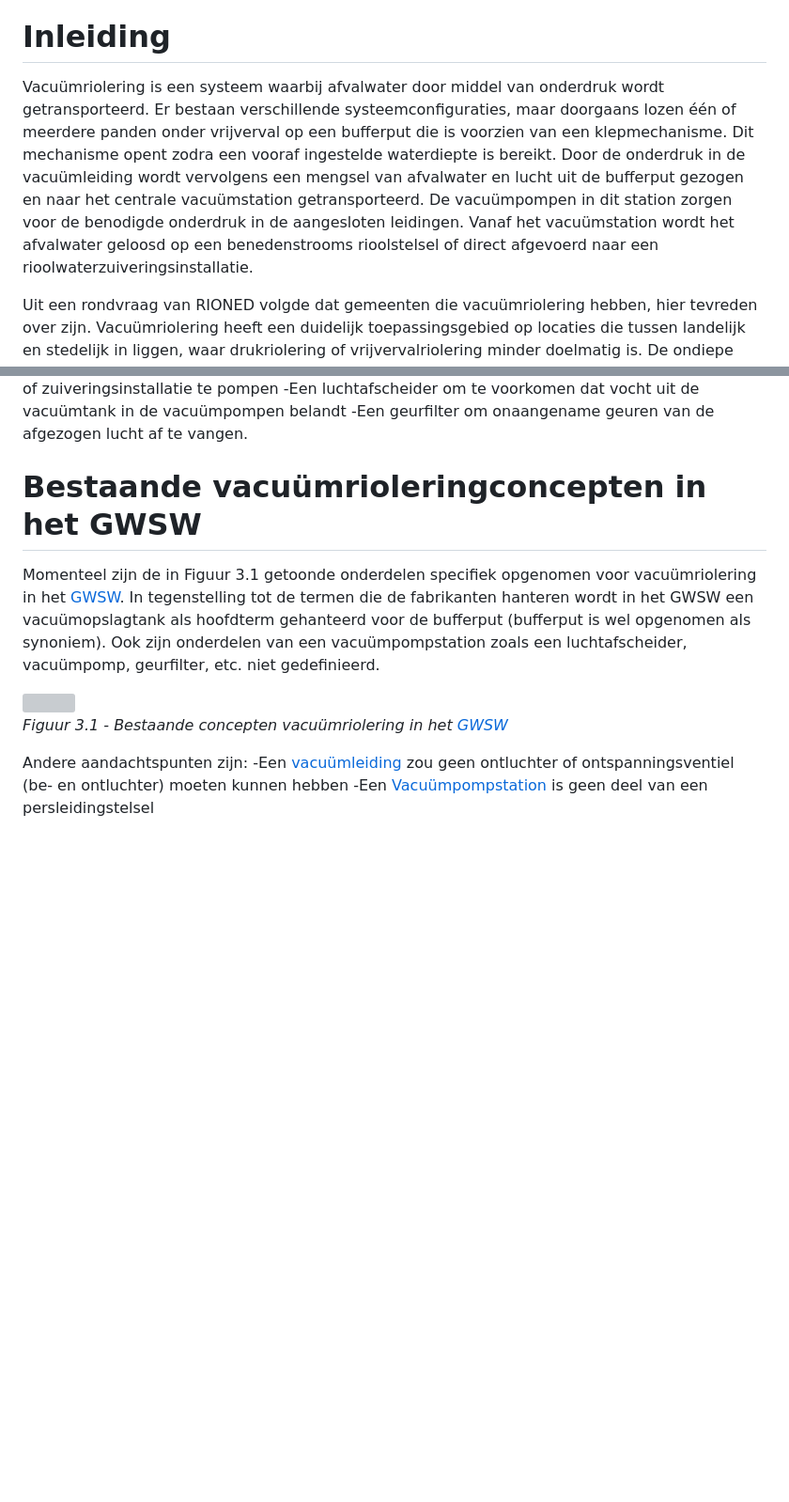
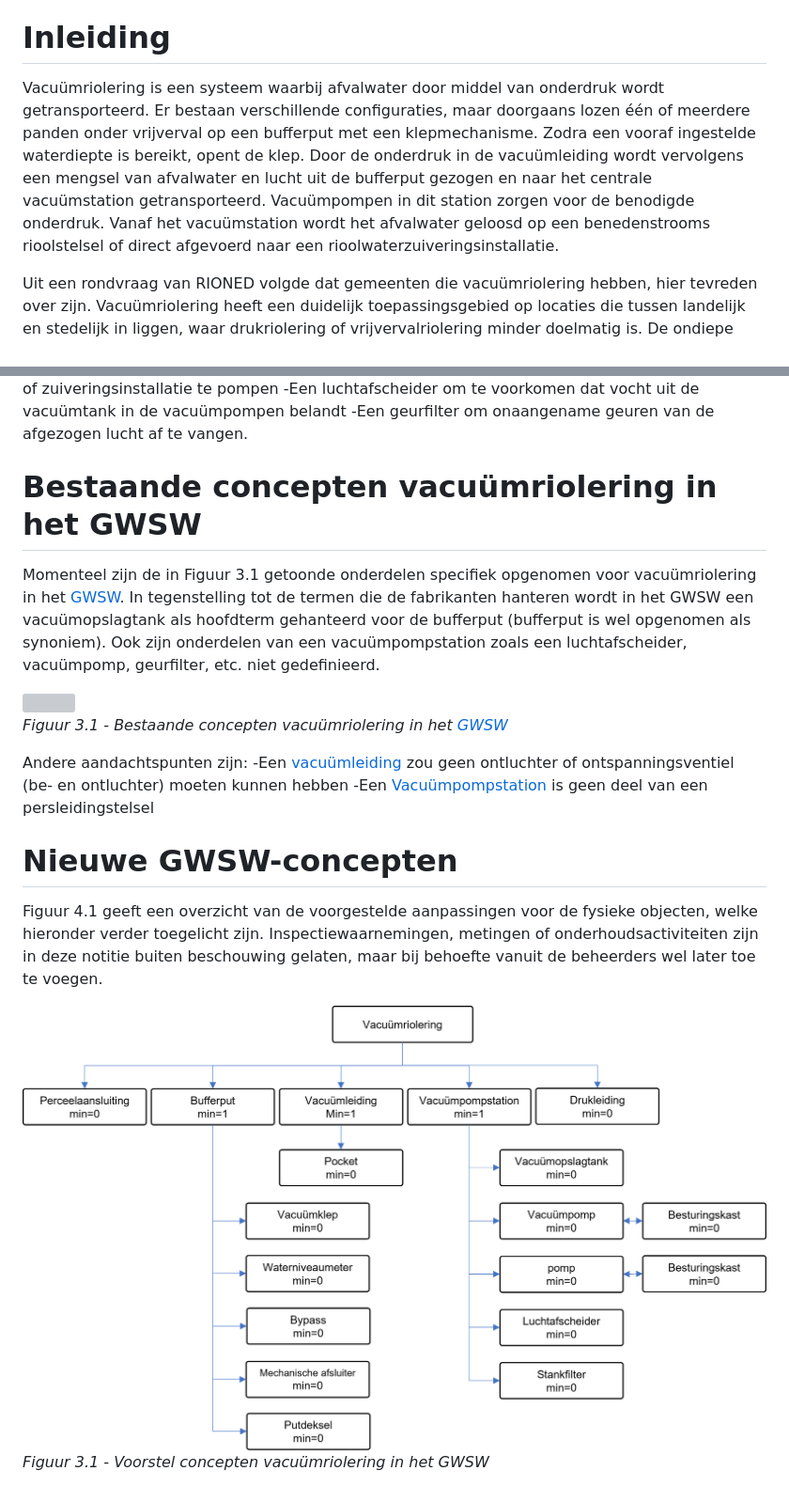
Before and after one commit to StichtingRIONED/vacuumriolering, a Markdown page: main.md, 2 parts joined by grey strips. Shown at 94% size. Rendered like a GitHub page; blank space fills up the shorter version; grey boxes are pictures that could not be loaded.

Commit message:
update ontwerpdocument

```diff
--- a/main.md
+++ b/main.md
@@ -10,7 +10,7 @@ Stichting RIONED is initiatiefnemer en eigenaar van dit GitHub-project, Eric Oos
 Vragen over deze website en het GWSW kunt u stellen via gwsw@rioned.org.
 
 # Inleiding
-Vacuümriolering is een systeem waarbij afvalwater door middel van onderdruk wordt getransporteerd. Er bestaan verschillende systeemconfiguraties, maar doorgaans lozen één of meerdere panden onder vrijverval op een bufferput die is voorzien van een klepmechanisme. Dit mechanisme opent zodra een vooraf ingestelde waterdiepte is bereikt. Door de onderdruk in de vacuümleiding wordt vervolgens een mengsel van afvalwater en lucht uit de bufferput gezogen en naar het centrale vacuümstation getransporteerd. De vacuümpompen in dit station zorgen voor de benodigde onderdruk in de aangesloten leidingen. Vanaf het vacuümstation wordt het afvalwater geloosd op een benedenstrooms rioolstelsel of direct afgevoerd naar een rioolwaterzuiveringsinstallatie.
+Vacuümriolering is een systeem waarbij afvalwater door middel van onderdruk wordt getransporteerd. Er bestaan verschillende configuraties, maar doorgaans lozen één of meerdere panden onder vrijverval op een bufferput met een klepmechanisme. Zodra een vooraf ingestelde waterdiepte is bereikt, opent de klep. Door de onderdruk in de vacuümleiding wordt vervolgens een mengsel van afvalwater en lucht uit de bufferput gezogen en naar het centrale vacuümstation getransporteerd. Vacuümpompen in dit station zorgen voor de benodigde onderdruk. Vanaf het vacuümstation wordt het afvalwater geloosd op een benedenstrooms rioolstelsel of direct afgevoerd naar een rioolwaterzuiveringsinstallatie.
 
 Uit een rondvraag van RIONED volgde dat gemeenten die vacuümriolering hebben, hier tevreden over zijn. Vacuümriolering heeft een duidelijk toepassingsgebied op locaties die tussen landelijk en stedelijk in liggen, waar drukriolering of vrijvervalriolering minder doelmatig is. De ondiepe ligging en flexibiliteit vereenvoudigen de aanleg en mits goed onderhouden zijn storingsaantallen laag.
 
@@ -61,7 +61,7 @@ Een vacuümstation, of vacuümpompstation ontvangt afvalwater van één of meerd
 -Een luchtafscheider om te voorkomen dat vocht uit de vacuümtank in de vacuümpompen belandt
 -Een geurfilter om onaangename geuren van de afgezogen lucht af te vangen.
 
-# Bestaande vacuümrioleringconcepten in het GWSW
+# Bestaande concepten vacuümriolering in het GWSW
 Momenteel zijn de in Figuur 3.1 getoonde onderdelen specifiek opgenomen voor vacuümriolering in het [GWSW]. In tegenstelling tot de termen die de fabrikanten hanteren wordt in het GWSW een vacuümopslagtank als hoofdterm gehanteerd voor de bufferput (bufferput is wel opgenomen als synoniem). Ook zijn onderdelen van een vacuümpompstation zoals een luchtafscheider, vacuümpomp, geurfilter, etc. niet gedefinieerd.
 
 <img src="media/gwsw_huidig.png" style="width:80%;height:80%" />
@@ -72,6 +72,14 @@ Andere aandachtspunten zijn:
 -Een [vacuümleiding] zou geen ontluchter of ontspanningsventiel (be- en ontluchter) moeten kunnen hebben
 -Een [Vacuümpompstation] is geen deel van een persleidingstelsel
 
+# Nieuwe GWSW-concepten
+Figuur 4.1 geeft een overzicht van de voorgestelde aanpassingen voor de fysieke objecten, welke hieronder verder toegelicht zijn. Inspectiewaarnemingen, metingen of onderhoudsactiviteiten zijn in deze notitie buiten beschouwing gelaten, maar bij behoefte vanuit de beheerders wel later toe te voegen.
+
+<img src="media/GWSW_voorstel.png" style="width:80%;height:80%" />
+
+*Figuur 3.1 - Voorstel concepten vacuümriolering in het GWSW*
+
+
 [Qua-vac]: https://quavac.com/vacuum-sewer-system/
 [GWSW]: https://data.gwsw.nl/?menu_item=classes&item=../../def/1.6.1/Basis/Vacuumriolering
 [verzameltank]: https://flovac.com/flovac-vacuum-pump-station/
```
